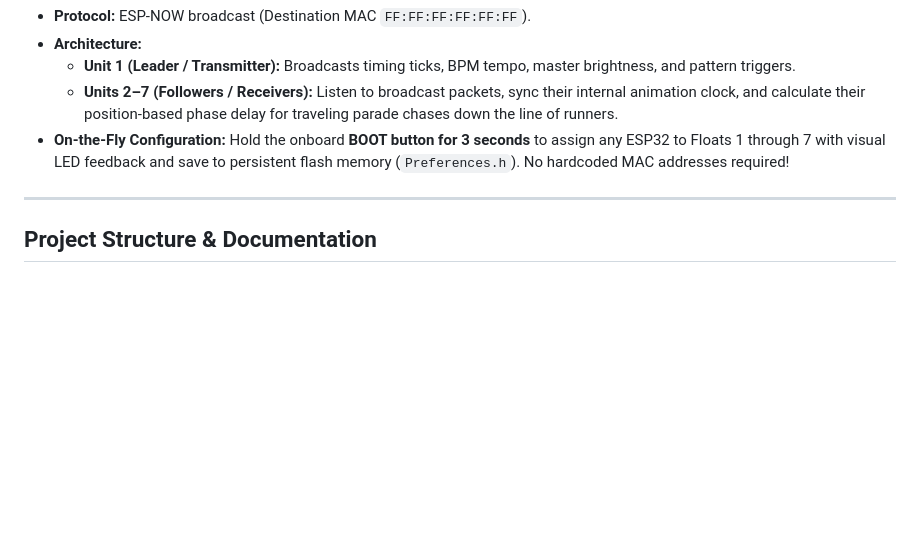
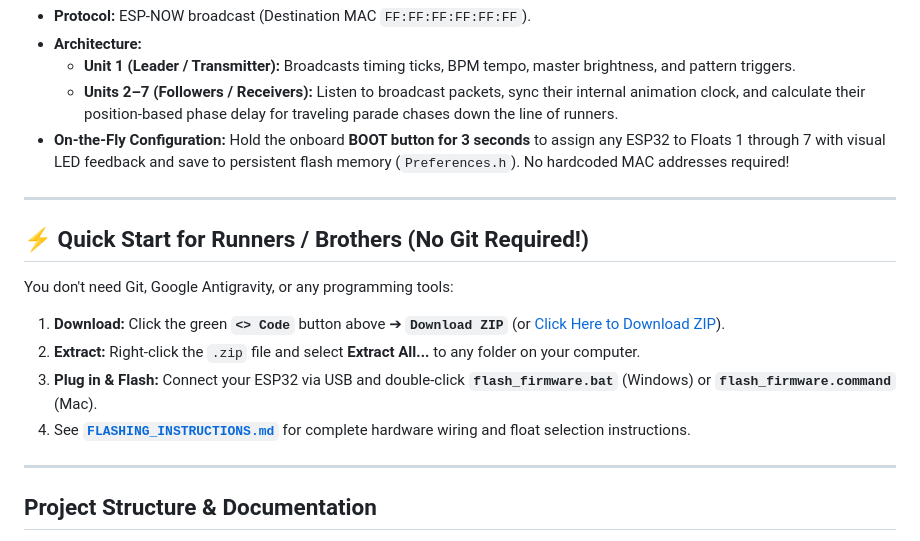
Before and after one commit to kidmd/WDW-costumes, a Markdown page: README.md, the part around the change. Drawn GitHub-style; blank space fills up the shorter version.

Commit message:
docs: Add Step 0 Download ZIP instructions to README and Flashing Guide

```diff
--- a/README.md
+++ b/README.md
@@ -41,6 +41,16 @@ An **ESP32** microcontroller on each runner coordinates lighting patterns wirele
 
 ---
 
+## ⚡ Quick Start for Runners / Brothers (No Git Required!)
+
+You don't need Git, Google Antigravity, or any programming tools:
+1. **Download:** Click the green **`<> Code`** button above ➔ **`Download ZIP`** (or [Click Here to Download ZIP](https://github.com/kidmd/WDW-costumes/archive/refs/heads/main.zip)).
+2. **Extract:** Right-click the `.zip` file and select **Extract All...** to any folder on your computer.
+3. **Plug in & Flash:** Connect your ESP32 via USB and double-click **`flash_firmware.bat`** (Windows) or **`flash_firmware.command`** (Mac).
+4. See **[`FLASHING_INSTRUCTIONS.md`](FLASHING_INSTRUCTIONS.md)** for complete hardware wiring and float selection instructions.
+
+---
+
 ## Project Structure & Documentation
 
 * [`FLASHING_INSTRUCTIONS.md`](FLASHING_INSTRUCTIONS.md): **⚡ Quick Flashing Guide for the Brothers** (Double-click 1-click flasher, Web Browser flasher, and Arduino IDE).
```
Also changed, not shown: FLASHING_INSTRUCTIONS.md (+12 -1 lines).
